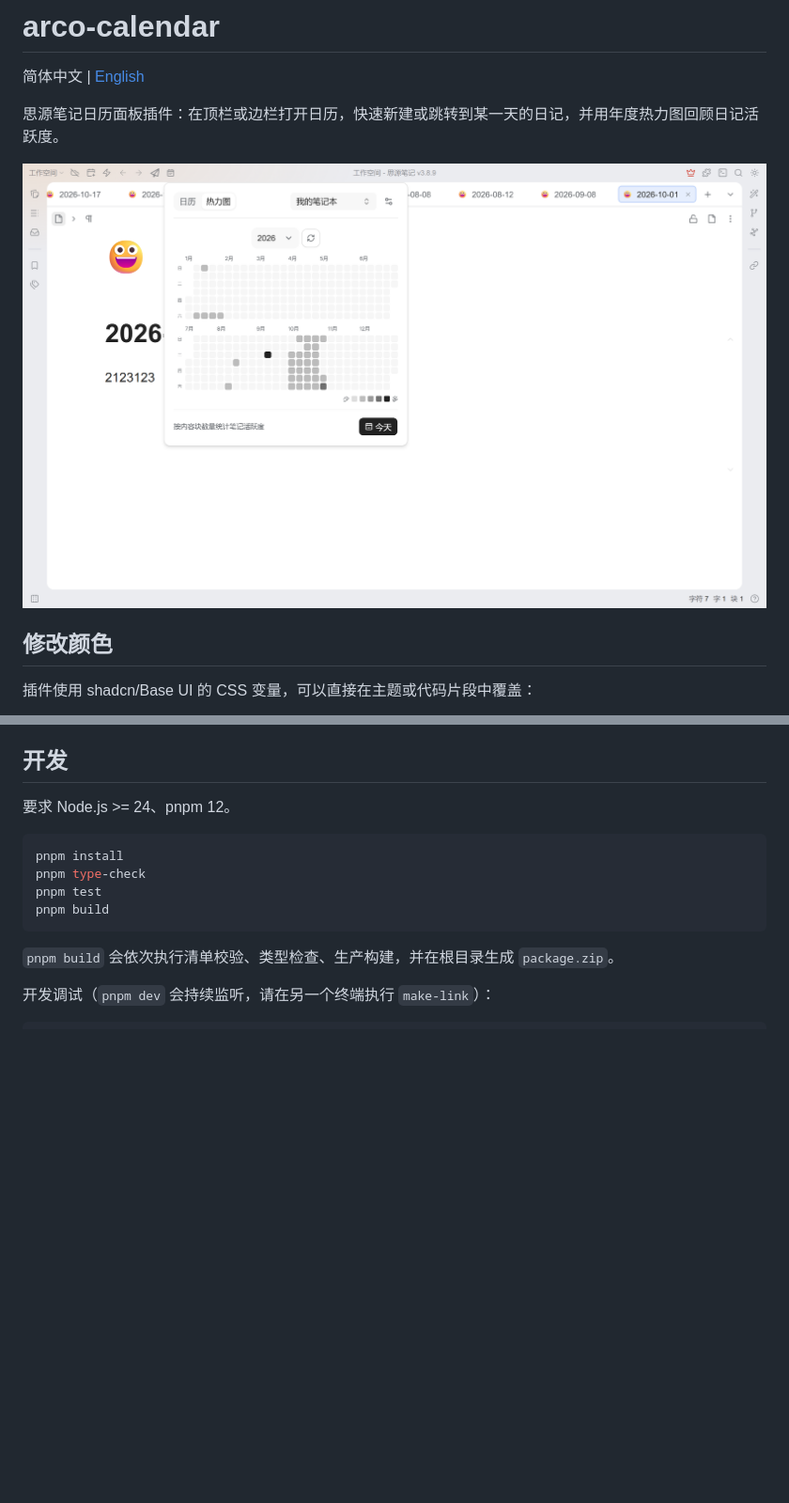
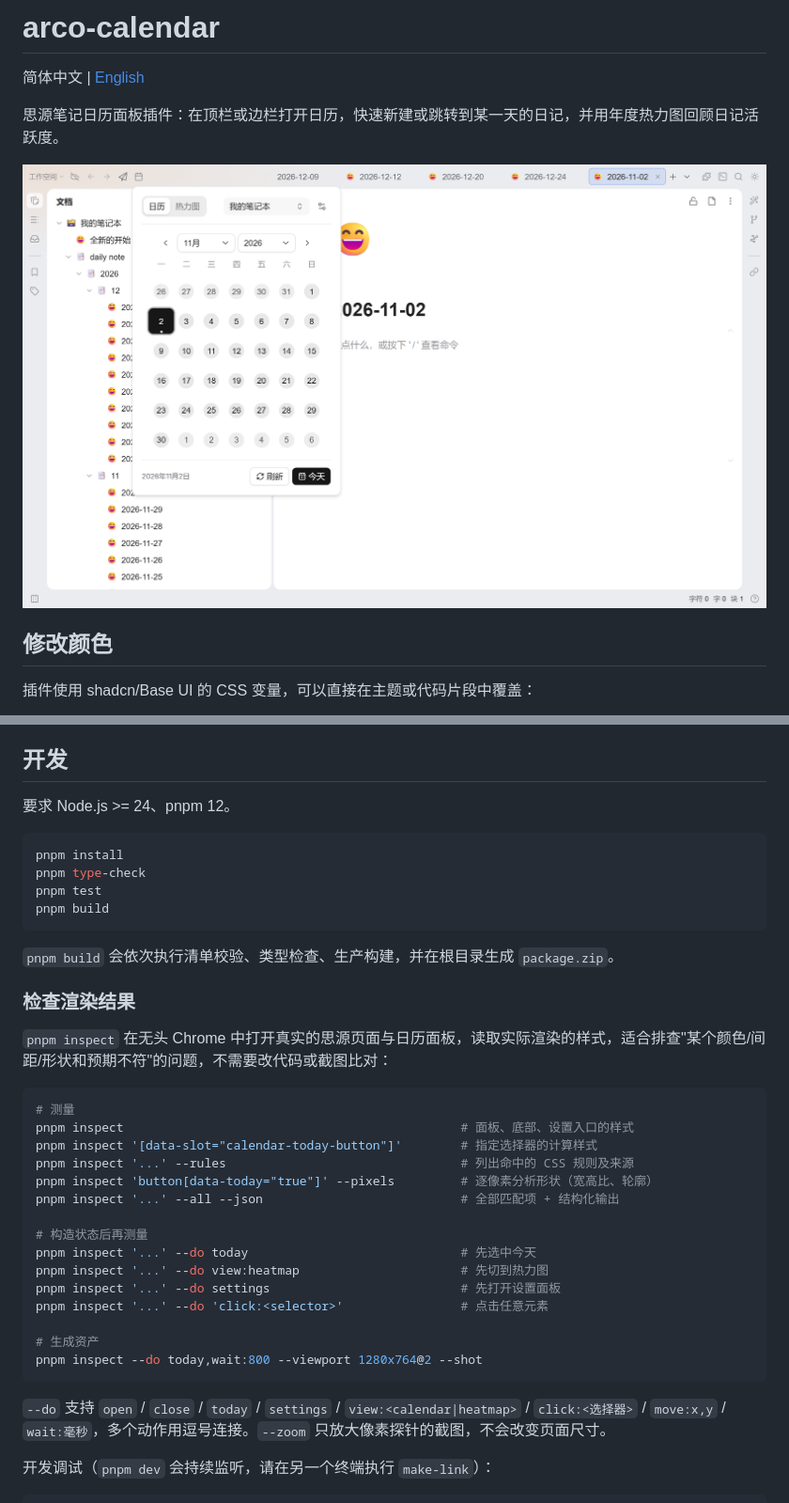
Before and after one commit to svchord/siyuan-arco-calendar, a Markdown page: README.md, 2 parts joined by grey strips. Shown at 94% size. GitHub-like rendering; pictures changed too: public/preview.png; blank space fills up the shorter version.

````diff
--- a/README.md
+++ b/README.md
@@ -133,6 +142,30 @@ pnpm build
 ```
 
 `pnpm build` 会依次执行清单校验、类型检查、生产构建，并在根目录生成 `package.zip`。
+
+### 检查渲染结果
+
+`pnpm inspect` 在无头 Chrome 中打开真实的思源页面与日历面板，读取实际渲染的样式，适合排查"某个颜色/间距/形状和预期不符"的问题，不需要改代码或截图比对：
+
+```bash
+# 测量
+pnpm inspect                                              # 面板、底部、设置入口的样式
+pnpm inspect '[data-slot="calendar-today-button"]'        # 指定选择器的计算样式
+pnpm inspect '...' --rules                                # 列出命中的 CSS 规则及来源
+pnpm inspect 'button[data-today="true"]' --pixels         # 逐像素分析形状（宽高比、轮廓）
+pnpm inspect '...' --all --json                           # 全部匹配项 + 结构化输出
+
+# 构造状态后再测量
+pnpm inspect '...' --do today                             # 先选中今天
+pnpm inspect '...' --do view:heatmap                      # 先切到热力图
+pnpm inspect '...' --do settings                          # 先打开设置面板
+pnpm inspect '...' --do 'click:<selector>'                # 点击任意元素
+
+# 生成资产
+pnpm inspect --do today,wait:800 --viewport 1280x764@2 --shot
+```
+
+`--do` 支持 `open` / `close` / `today` / `settings` / `view:<calendar|heatmap>` / `click:<选择器>` / `move:x,y` / `wait:毫秒`，多个动作用逗号连接。`--zoom` 只放大像素探针的截图，不会改变页面尺寸。
 
 开发调试（`pnpm dev` 会持续监听，请在另一个终端执行 `make-link`）：
 
````
Also changed, not shown: other parts of README.md (+16 -7 lines), AGENTS.md (+7 -0 lines), README_en_US.md (+40 -7 lines), 3 other files.
